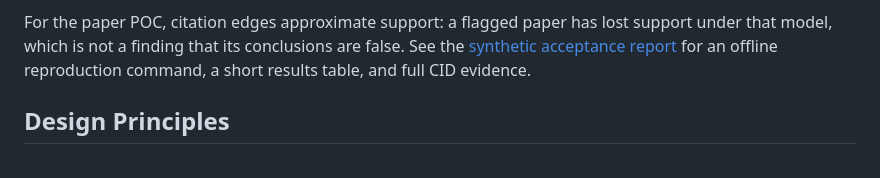
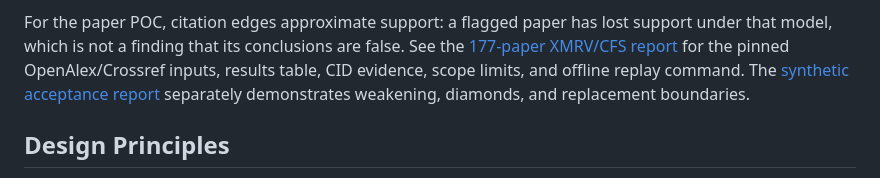
Before and after one commit to nickjoven/ket, a Markdown page: README.md, the part around the change. Rendered like a GitHub page.

Commit message:
Link the pinned paper propagation report and its scope limits

```diff
--- a/README.md
+++ b/README.md
@@ -255,8 +255,10 @@ all-support-loss verdict.
 
 For the paper POC, citation edges approximate support: a flagged paper has lost
 support under that model, which is not a finding that its conclusions are false.
-See the [synthetic acceptance report](docs/retraction-poc/synthetic-acceptance.md)
-for an offline reproduction command, a short results table, and full CID evidence.
+See the [177-paper XMRV/CFS report](docs/retraction-poc/paper-report.md) for the
+pinned OpenAlex/Crossref inputs, results table, CID evidence, scope limits, and
+offline replay command. The [synthetic acceptance report](docs/retraction-poc/synthetic-acceptance.md)
+separately demonstrates weakening, diamonds, and replacement boundaries.
 
 ## Design Principles
 
```
